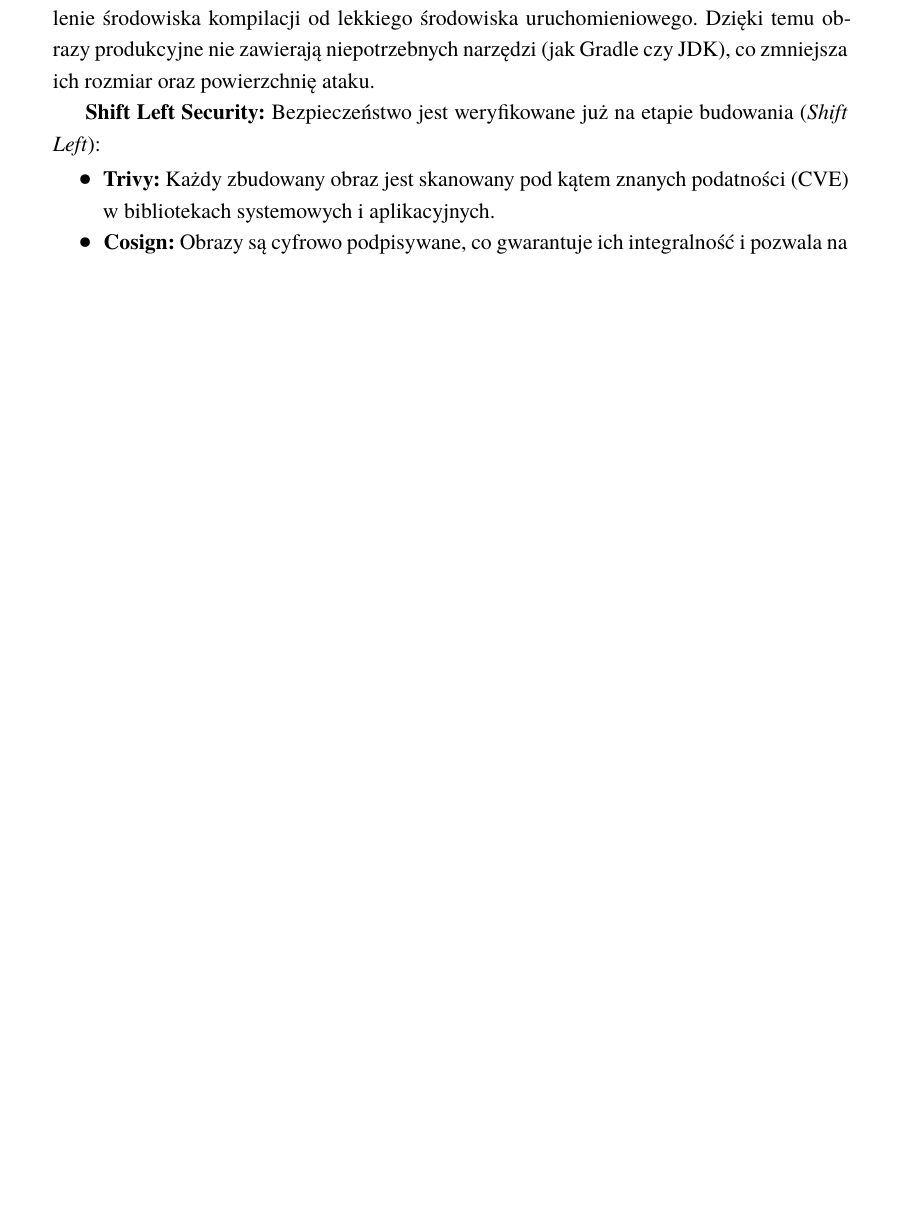
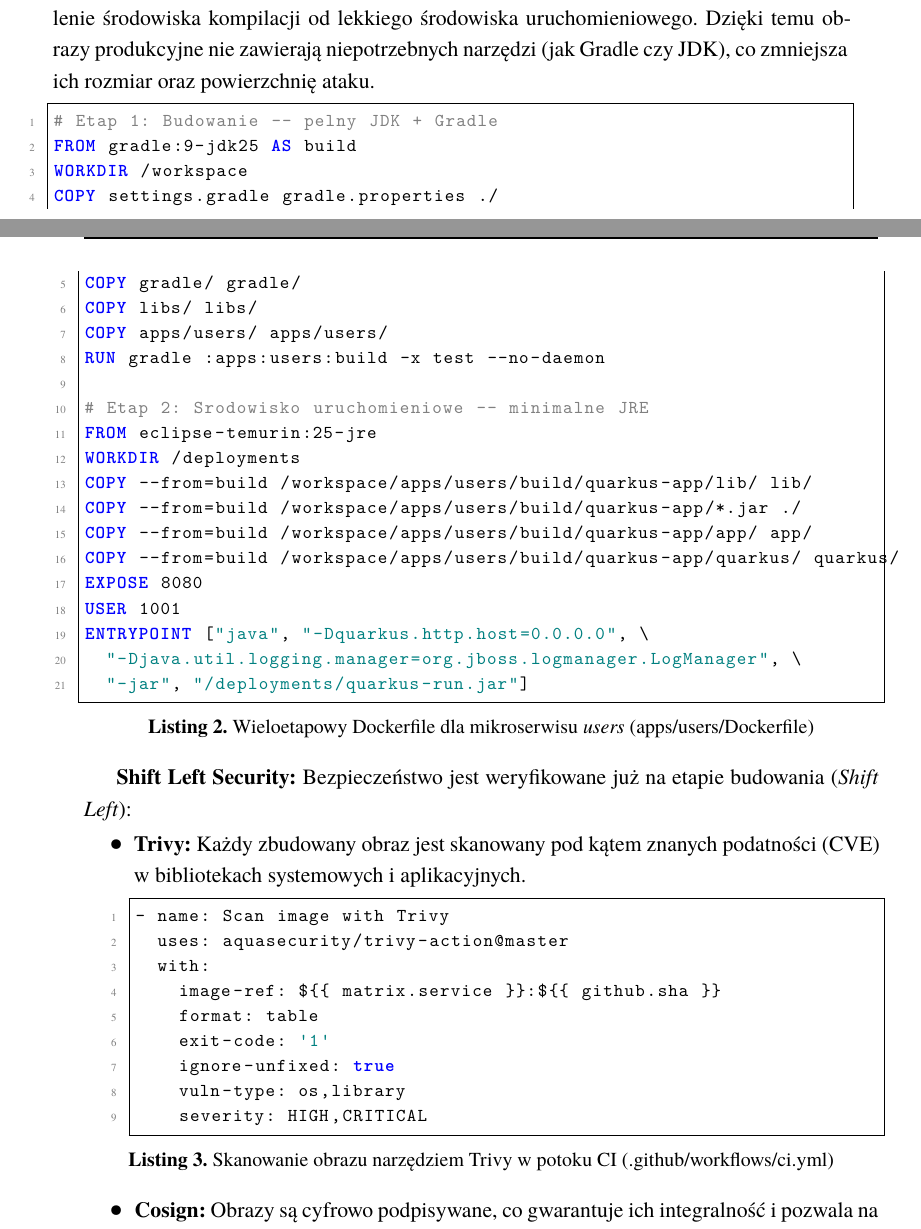
Before and after one commit to mwas-inz/bsc-devops, a LaTeX thesis (thesis/main.tex, which reads thesis/tex/3-projekt.tex): part of page 30 of 43 before the commit and two parts of pages 30 and 31 of 45 after it, the two joined at a grey line, cut so that both start at the same text, the shorter picture padded with empty space. Compiled offline with XeLaTeX; a missing font is replaced by an installed copy or a similar font.

Commit message:
thesis: add CI pipeline and Dockerfile listings to Build section

```diff
--- a/thesis/tex/3-projekt.tex
+++ b/thesis/tex/3-projekt.tex
@@ -88,10 +115,45 @@ Zgodnie z decyzją \textit{ADR-0005}, jako standard budowania obrazów wybrano p
 \textbf{Dobre praktyki:}
 Zastosowano mechanizm \textit{multi-stage builds}, który pozwala na oddzielenie środowiska kompilacji od lekkiego środowiska uruchomieniowego. Dzięki temu obrazy produkcyjne nie zawierają niepotrzebnych narzędzi (jak Gradle czy JDK), co zmniejsza ich rozmiar oraz powierzchnię ataku.
 
+\begin{lstlisting}[language=docker, caption={Wieloetapowy Dockerfile dla mikroserwisu \textit{users} (apps/users/Dockerfile)}, label={lst:dockerfile-multistage}]
+# Etap 1: Budowanie -- pelny JDK + Gradle
+FROM gradle:9-jdk25 AS build
+WORKDIR /workspace
+COPY settings.gradle gradle.properties ./
+COPY gradle/ gradle/
+COPY libs/ libs/
+COPY apps/users/ apps/users/
+RUN gradle :apps:users:build -x test --no-daemon
+
+# Etap 2: Srodowisko uruchomieniowe -- minimalne JRE
+FROM eclipse-temurin:25-jre
+WORKDIR /deployments
+COPY --from=build /workspace/apps/users/build/quarkus-app/lib/ lib/
+COPY --from=build /workspace/apps/users/build/quarkus-app/*.jar ./
+COPY --from=build /workspace/apps/users/build/quarkus-app/app/ app/
+COPY --from=build /workspace/apps/users/build/quarkus-app/quarkus/ quarkus/
+EXPOSE 8080
+USER 1001
+ENTRYPOINT ["java", "-Dquarkus.http.host=0.0.0.0", \
+  "-Djava.util.logging.manager=org.jboss.logmanager.LogManager", \
+  "-jar", "/deployments/quarkus-run.jar"]
+\end{lstlisting}
+
 \textbf{Shift Left Security:}
 Bezpieczeństwo jest weryfikowane już na etapie budowania (\textit{Shift Left}):
 \begin{itemize}
     \item \textbf{Trivy:} Każdy zbudowany obraz jest skanowany pod kątem znanych podatności (CVE) w bibliotekach systemowych i aplikacyjnych.
+\begin{lstlisting}[language=yaml, caption={Skanowanie obrazu narz\k{e}dziem Trivy w potoku CI (.github/workflows/ci.yml)}, label={lst:trivy-scan}]
+- name: Scan image with Trivy
+  uses: aquasecurity/trivy-action@master
+  with:
+    image-ref: ${{ matrix.service }}:${{ github.sha }}
+    format: table
+    exit-code: '1'
+    ignore-unfixed: true
+    vuln-type: os,library
+    severity: HIGH,CRITICAL
+\end{lstlisting}
     \item \textbf{Cosign:} Obrazy są cyfrowo podpisywane, co gwarantuje ich integralność i pozwala na weryfikację pochodzenia artefaktu przed jego uruchomieniem w klastrze.
 \end{itemize}
 
```
Also changed, not shown: thesis/main.tex (+38 -0 lines), thesis/tex/3-projekt.tex (27 more changed lines).
